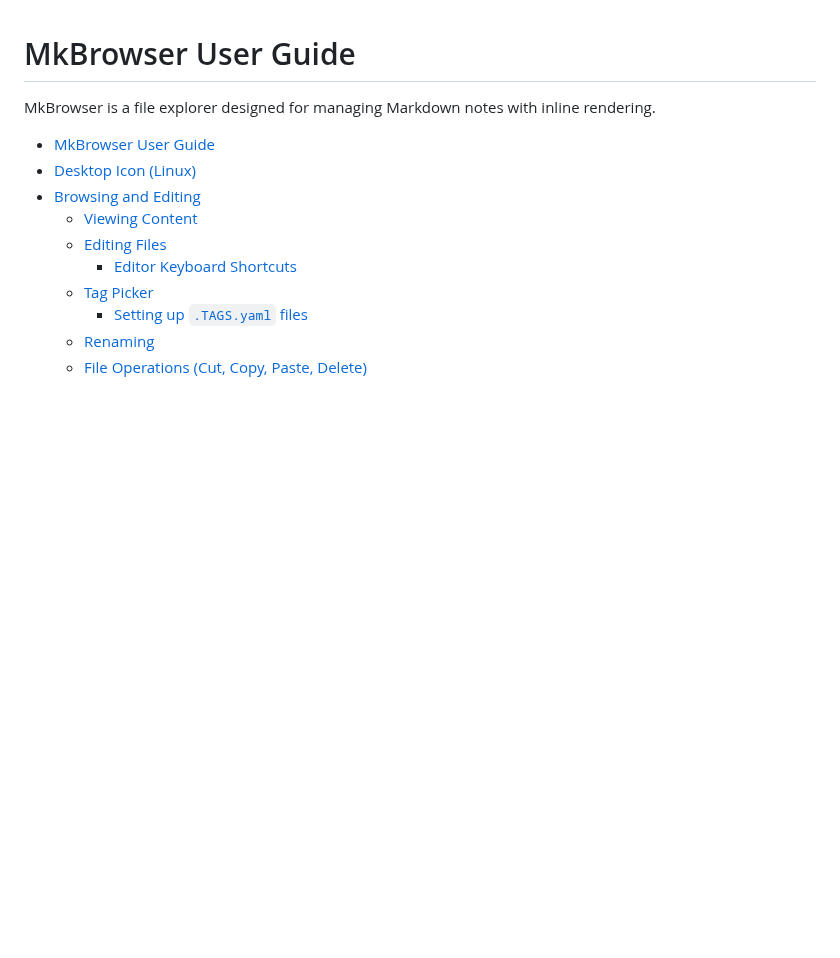
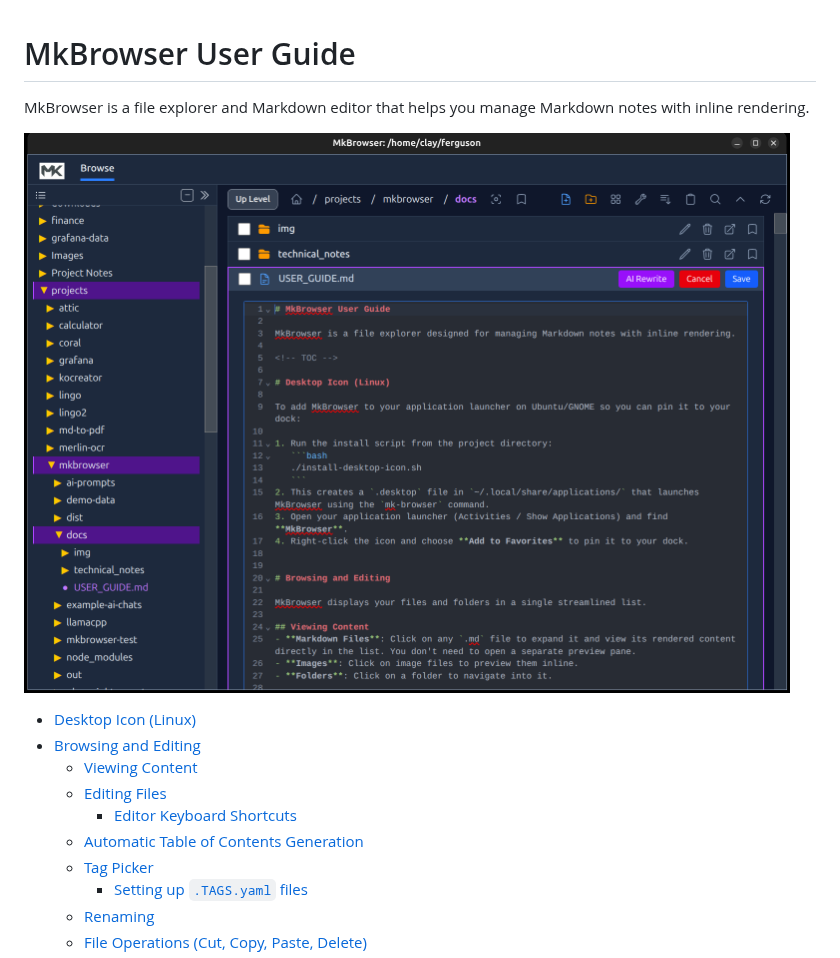
Before and after one commit to Clay-Ferguson/mkbrowser, a Markdown page: docs/USER_GUIDE.md, the part around one of its changes. GitHub-like rendering; pictures changed too: docs/img/screenshot.png (added); blank space fills up the shorter version.

Commit message:
improvements to Table of Contents generation

```diff
--- a/docs/USER_GUIDE.md
+++ b/docs/USER_GUIDE.md
@@ -1,15 +1,17 @@
 # MkBrowser User Guide
 
-MkBrowser is a file explorer designed for managing Markdown notes with inline rendering.
+MkBrowser is a file explorer and Markdown editor that helps you manage Markdown notes with inline rendering.
+
+![Screenshot](./img/screenshot.png)
 
 <!-- TOC -->
 
-* [MkBrowser User Guide](#mkbrowser-user-guide)
 * [Desktop Icon (Linux)](#desktop-icon-linux)
 * [Browsing and Editing](#browsing-and-editing)
   * [Viewing Content](#viewing-content)
   * [Editing Files](#editing-files)
     * [Editor Keyboard Shortcuts](#editor-keyboard-shortcuts)
+  * [Automatic Table of Contents Generation](#automatic-table-of-contents-generation)
   * [Tag Picker](#tag-picker)
     * [Setting up `.TAGS.yaml` files](#setting-up-tagsyaml-files)
   * [Renaming](#renaming)
```
Also changed, not shown: other parts of docs/USER_GUIDE.md (+5 -5 lines), 2 other files.
